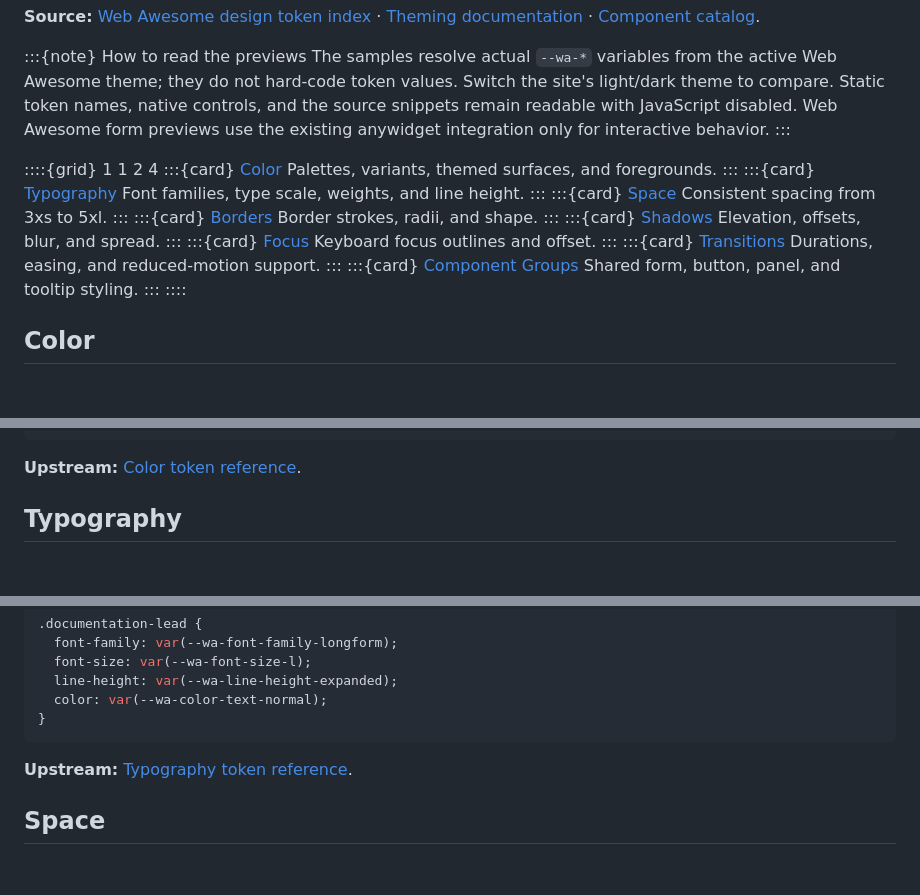
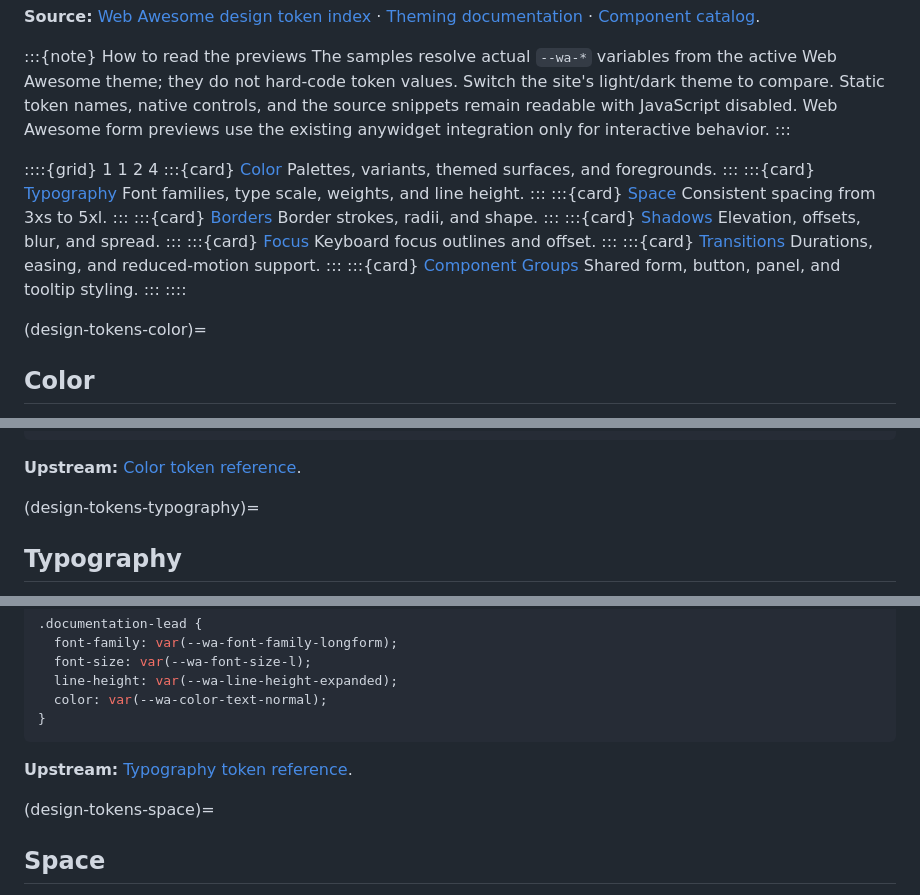
Before and after one commit to soft-cloud-dev/soft-cloud-dev, a Markdown page: components/design-tokens.md, 3 parts joined by grey strips. Drawn GitHub-style; blank space fills up the shorter version.

Commit message:
fix(myst): replace unsupported figure captions and label token headings

````diff
--- a/components/design-tokens.md
+++ b/components/design-tokens.md
@@ -45,6 +45,8 @@ Durations, easing, and reduced-motion support.
 Shared form, button, panel, and tooltip styling.
 :::
 ::::
+
+(design-tokens-color)=
 
 ## Color
 
@@ -103,6 +105,8 @@ The `wa-brand-{hue}` and related `wa-{variant}-{hue}` classes on the document ro
 ```
 
 **Upstream:** [Color token reference](https://webawesome.com/docs/tokens/color/).
+
+(design-tokens-typography)=
 
 ## Typography
 
@@ -136,6 +140,8 @@ For long-form text, choose an appropriate font family and `--wa-line-height-norm
 
 **Upstream:** [Typography token reference](https://webawesome.com/docs/tokens/typography/).
 
+(design-tokens-space)=
+
 ## Space
 
 The space scale uses `rem` units and the multiplier `--wa-space-scale`. Bars below take their lengths from the active tokens; the smallest tokens may render as narrow marks on dense displays.
````
Also changed, not shown: other parts of components/design-tokens.md (+33 -23 lines).
